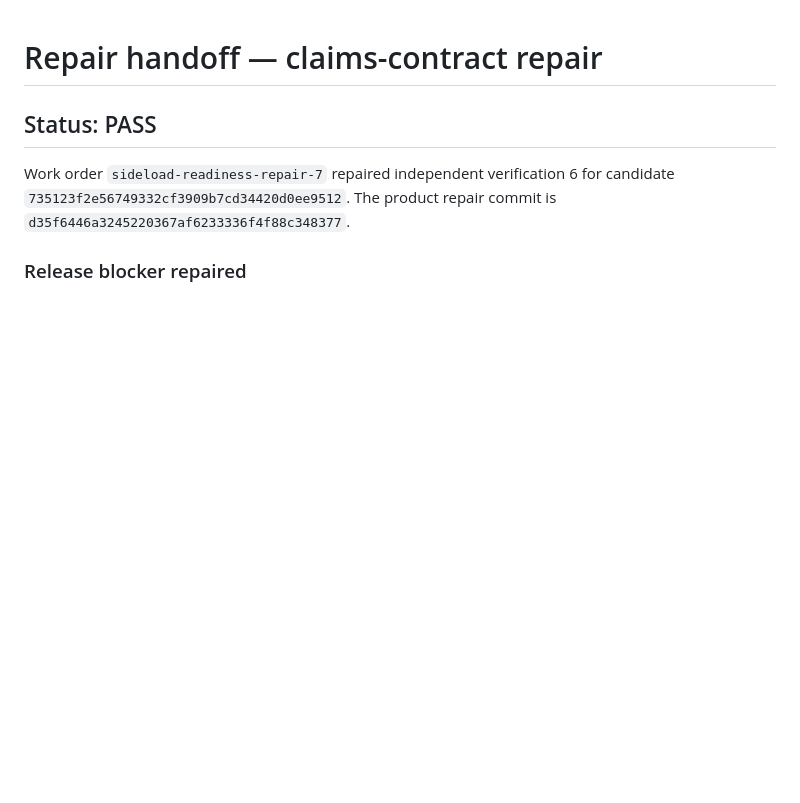
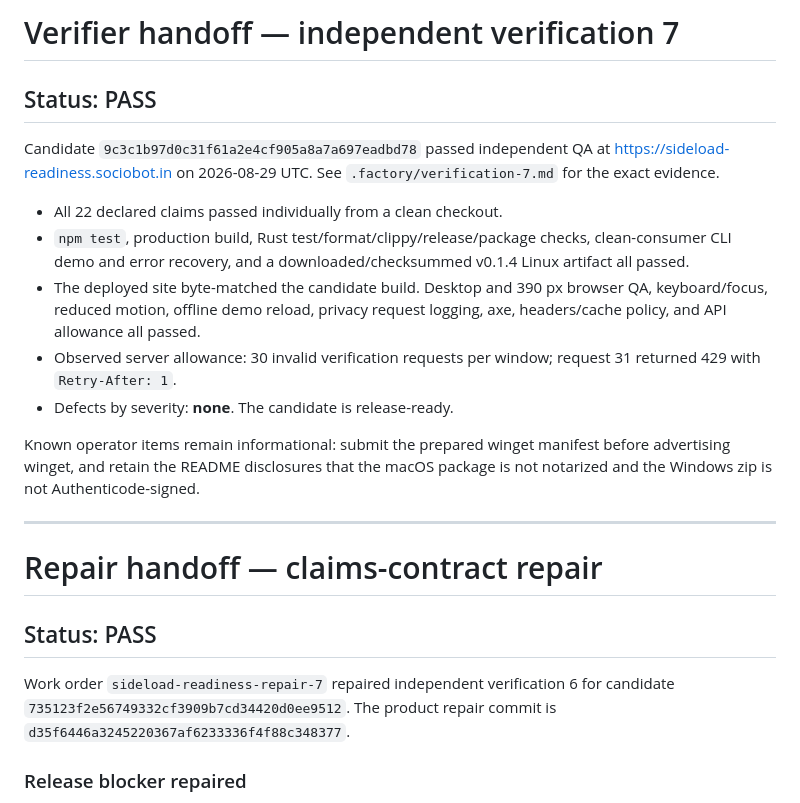
Before and after one commit to B-Divyesh/sf-sideload-readiness, a Markdown page: .factory/handoff.md, the part around the change. Drawn GitHub-style; blank space fills up the shorter version.

Commit message:
qa: record independent verification 7 pass

```diff
--- a/.factory/handoff.md
+++ b/.factory/handoff.md
@@ -1,3 +1,28 @@
+# Verifier handoff — independent verification 7
+
+## Status: PASS
+
+Candidate `9c3c1b97d0c31f61a2e4cf905a8a7a697eadbd78` passed independent QA at
+<https://sideload-readiness.sociobot.in> on 2026-08-29 UTC. See
+`.factory/verification-7.md` for the exact evidence.
+
+- All 22 declared claims passed individually from a clean checkout.
+- `npm test`, production build, Rust test/format/clippy/release/package checks,
+  clean-consumer CLI demo and error recovery, and a downloaded/checksummed
+  v0.1.4 Linux artifact all passed.
+- The deployed site byte-matched the candidate build. Desktop and 390 px
+  browser QA, keyboard/focus, reduced motion, offline demo reload, privacy
+  request logging, axe, headers/cache policy, and API allowance all passed.
+- Observed server allowance: 30 invalid verification requests per window;
+  request 31 returned 429 with `Retry-After: 1`.
+- Defects by severity: **none**. The candidate is release-ready.
+
+Known operator items remain informational: submit the prepared winget manifest
+before advertising winget, and retain the README disclosures that the macOS
+package is not notarized and the Windows zip is not Authenticode-signed.
+
+---
+
 # Repair handoff — claims-contract repair
 
 ## Status: PASS
```
Also changed, not shown: .factory/verification-7.md (added, +111 -0 lines).
